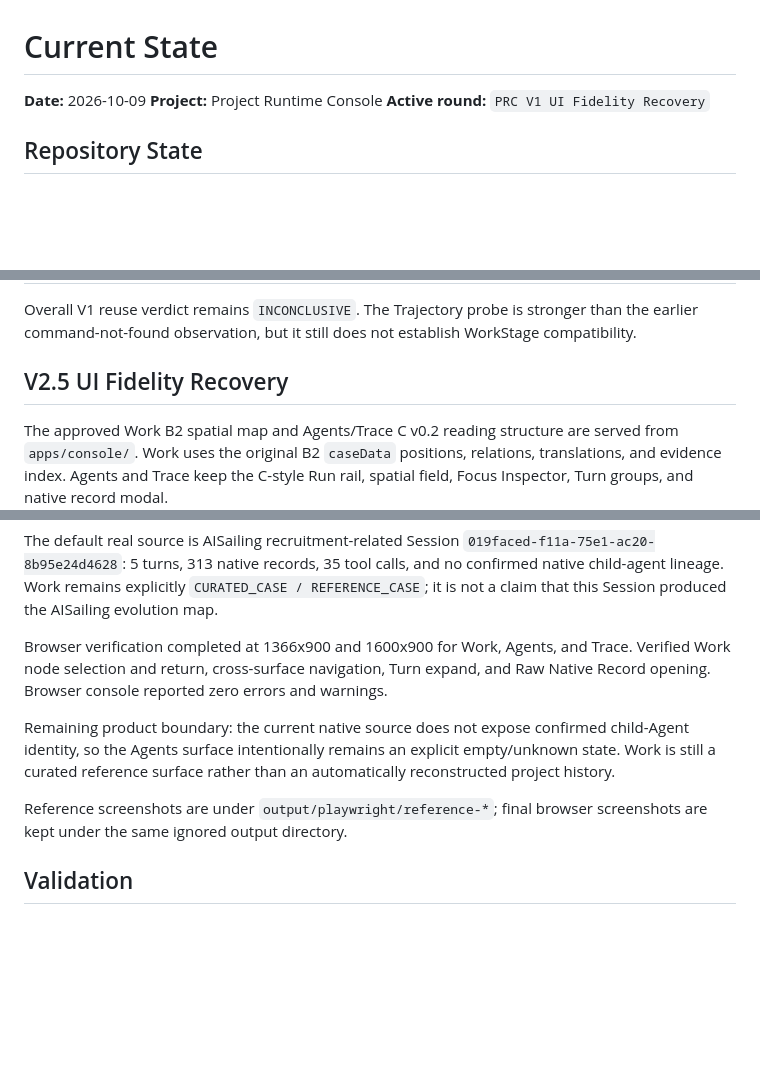
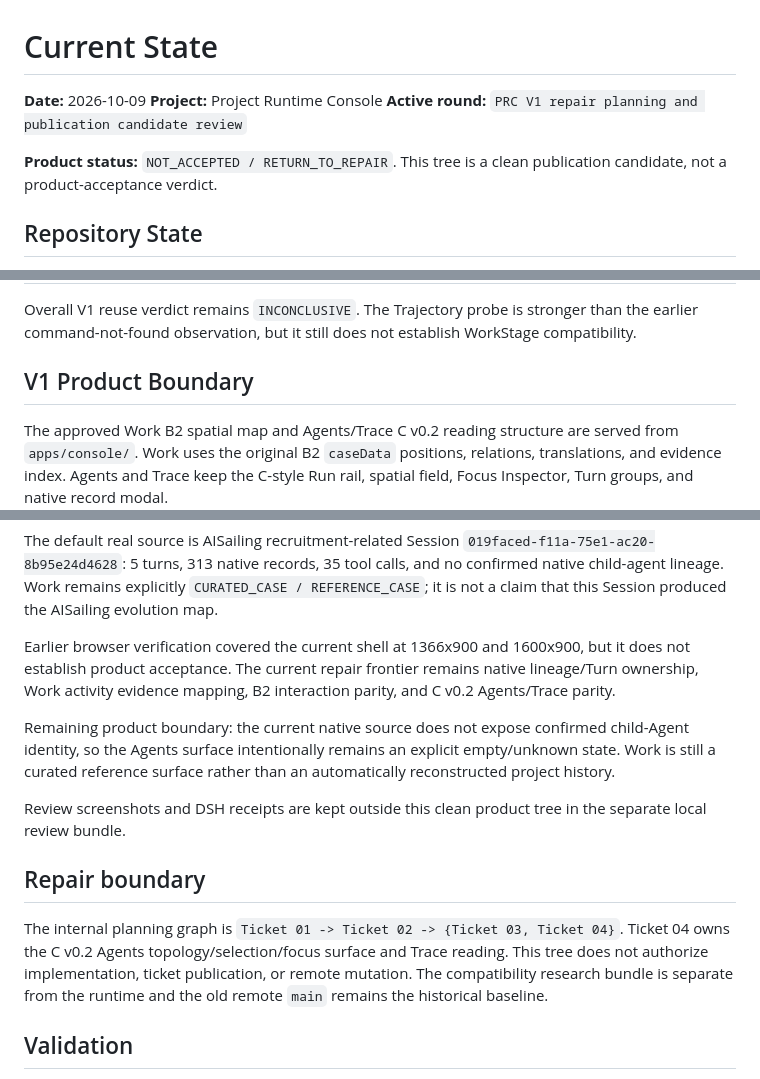
Before and after one commit to kaiykk/project-runtime-console, a Markdown page: docs/current-state.md, 3 parts joined by grey strips. GitHub-like rendering; blank space fills up the shorter version.

Commit message:
Clarify clean candidate product status

```diff
--- a/docs/current-state.md
+++ b/docs/current-state.md
@@ -2,7 +2,10 @@
 
 **Date:** 2026-10-09
 **Project:** Project Runtime Console
-**Active round:** `PRC V1 UI Fidelity Recovery`
+**Active round:** `PRC V1 repair planning and publication candidate review`
+
+**Product status:** `NOT_ACCEPTED / RETURN_TO_REPAIR`. This tree is a clean
+publication candidate, not a product-acceptance verdict.
 
 ## Repository State
 
@@ -41,7 +44,7 @@ establishes WorkStage support.
 
 Overall V1 reuse verdict remains `INCONCLUSIVE`. The Trajectory probe is stronger than the earlier command-not-found observation, but it still does not establish WorkStage compatibility.
 
-## V2.5 UI Fidelity Recovery
+## V1 Product Boundary
 
 The approved Work B2 spatial map and Agents/Trace C v0.2 reading structure are
 served from `apps/console/`. Work uses the original B2 `caseData` positions,
@@ -62,18 +65,26 @@ calls, and no confirmed native child-agent lineage. Work remains explicitly
 `CURATED_CASE / REFERENCE_CASE`; it is not a claim that this Session produced
 the AISailing evolution map.
 
-Browser verification completed at 1366x900 and 1600x900 for Work, Agents, and
-Trace. Verified Work node selection and return, cross-surface navigation, Turn
-expand, and Raw Native Record opening. Browser console reported zero errors and
-warnings.
+Earlier browser verification covered the current shell at 1366x900 and
+1600x900, but it does not establish product acceptance. The current repair
+frontier remains native lineage/Turn ownership, Work activity evidence mapping,
+B2 interaction parity, and C v0.2 Agents/Trace parity.
 
 Remaining product boundary: the current native source does not expose confirmed
 child-Agent identity, so the Agents surface intentionally remains an explicit
 empty/unknown state. Work is still a curated reference surface rather than an
 automatically reconstructed project history.
 
-Reference screenshots are under `output/playwright/reference-*`; final browser
-screenshots are kept under the same ignored output directory.
+Review screenshots and DSH receipts are kept outside this clean product tree in
+the separate local review bundle.
+
+## Repair boundary
+
+The internal planning graph is `Ticket 01 -> Ticket 02 -> {Ticket 03, Ticket
+04}`. Ticket 04 owns the C v0.2 Agents topology/selection/focus surface and
+Trace reading. This tree does not authorize implementation, ticket publication,
+or remote mutation. The compatibility research bundle is separate from the
+runtime and the old remote `main` remains the historical baseline.
 
 ## Validation
 
```
